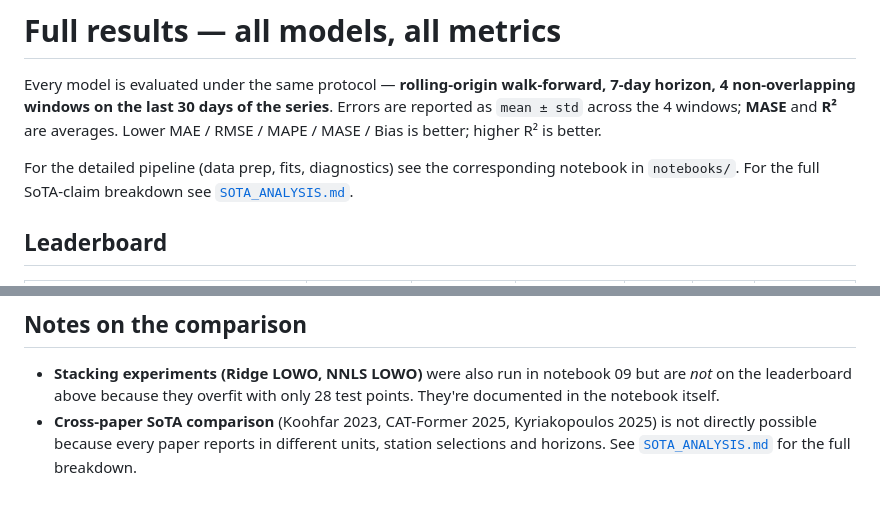
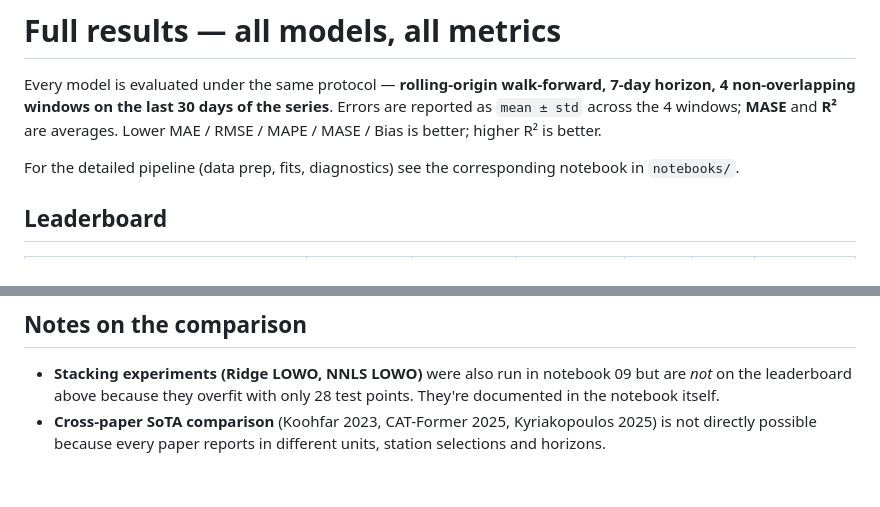
Before and after one commit to eeguskiza/ev-charging-forecasting, a Markdown page: docs/RESULTS.md, 2 parts joined by grey strips. Drawn GitHub-style.

```diff
--- a/docs/RESULTS.md
+++ b/docs/RESULTS.md
@@ -2,7 +2,7 @@
 
 Every model is evaluated under the same protocol — **rolling-origin walk-forward, 7-day horizon, 4 non-overlapping windows on the last 30 days of the series**. Errors are reported as `mean ± std` across the 4 windows; **MASE** and **R²** are averages. Lower MAE / RMSE / MAPE / MASE / Bias is better; higher R² is better.
 
-For the detailed pipeline (data prep, fits, diagnostics) see the corresponding notebook in `notebooks/`. For the full SoTA-claim breakdown see [`SOTA_ANALYSIS.md`](SOTA_ANALYSIS.md).
+For the detailed pipeline (data prep, fits, diagnostics) see the corresponding notebook in `notebooks/`.
 
 ## Leaderboard
 
@@ -40,4 +40,4 @@ For the detailed pipeline (data prep, fits, diagnostics) see the corresponding n
 ## Notes on the comparison
 
 - **Stacking experiments (Ridge LOWO, NNLS LOWO)** were also run in notebook 09 but are *not* on the leaderboard above because they overfit with only 28 test points. They're documented in the notebook itself.
-- **Cross-paper SoTA comparison** (Koohfar 2023, CAT-Former 2025, Kyriakopoulos 2025) is not directly possible because every paper reports in different units, station selections and horizons. See [`SOTA_ANALYSIS.md`](SOTA_ANALYSIS.md) for the full breakdown.
+- **Cross-paper SoTA comparison** (Koohfar 2023, CAT-Former 2025, Kyriakopoulos 2025) is not directly possible because every paper reports in different units, station selections and horizons.
```
Also changed, not shown: README.md (+0 -1 lines), docs/SOTA_ANALYSIS.md (deleted, +0 -113 lines).
